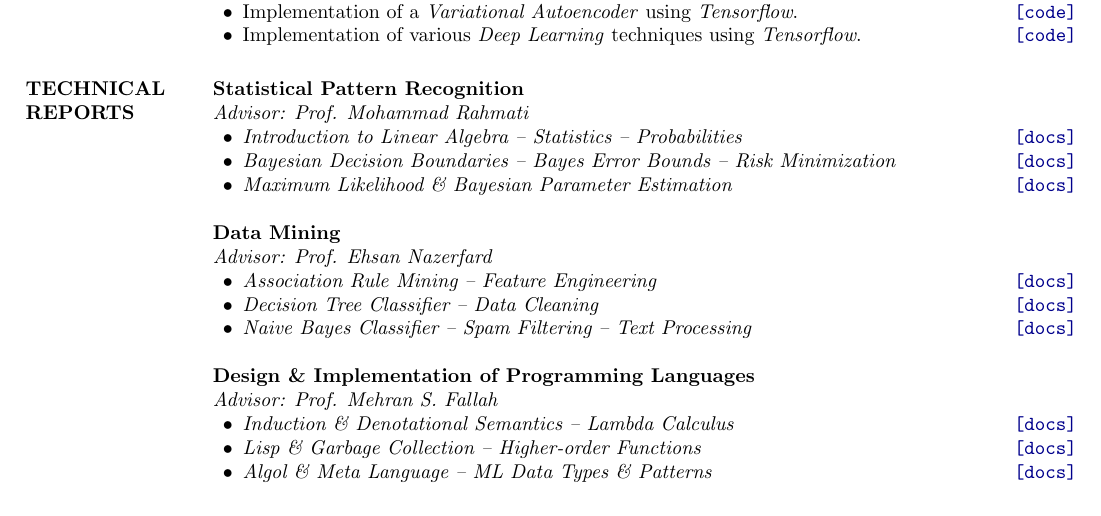
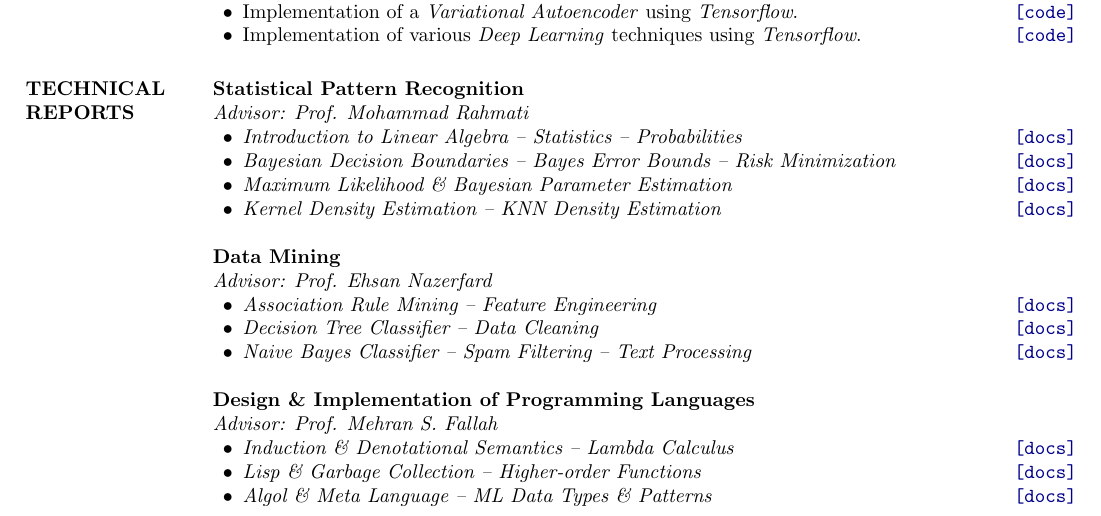
Before and after one commit to aligholamee/RTP, a LaTeX CV (src/assignment-1/cv.tex): part of page 1 of 4, cut so that both start at the same text. Compiled offline with pdfLaTeX.

Commit message:
Update cv

```diff
--- a/src/assignment-1/cv.tex
+++ b/src/assignment-1/cv.tex
@@ -128,6 +128,9 @@
 			\item \textit{Bayesian Decision Boundaries -- Bayes Error Bounds -- Risk Minimization} \href{https://github.com/aligholamee/Patterns/raw/master/docs/assignment-2/SPR_9531504_HW2.pdf}{\hfill\UrlFont[docs]}
 
 			\item \textit{Maximum Likelihood \& Bayesian Parameter Estimation} \href{https://github.com/aligholamee/Patterns/raw/master/docs/assignment-3/SPR_9531504_HW3.pdf}{\hfill\UrlFont[docs]}
+
+
+			\item \textit{Kernel Density Estimation -- KNN Density Estimation} \href{https://github.com/aligholamee/Patterns/raw/master/docs/assignment-4/SPR_9531504_HW4.pdf}{\hfill\UrlFont[docs]}
 		\end{innerlist}
 
         \textbf{Data Mining}\\
```
Also changed, not shown: src/assignment-1/cv.pdf, 2 other files.
